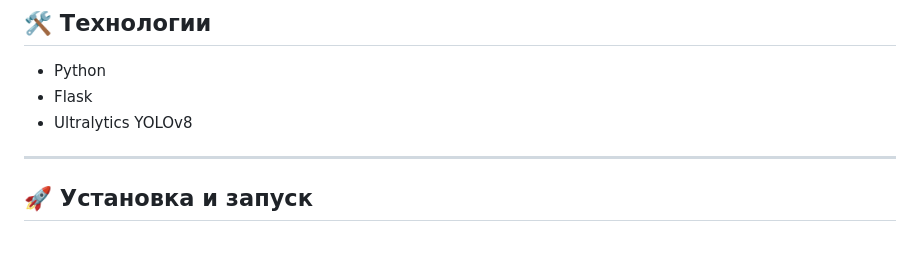
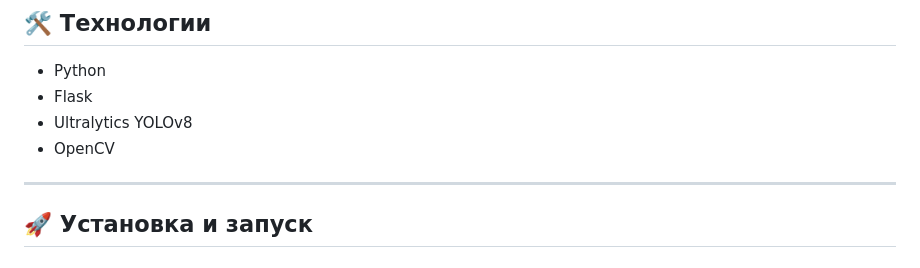
Before and after one commit to nullkat/busdetector, a Markdown page: README.md, the part around the change. Drawn GitHub-style.

Commit message:
Add OpenCV to the list of technologies

```diff
--- a/README.md
+++ b/README.md
@@ -19,6 +19,7 @@
 - Python
 - Flask
 - Ultralytics YOLOv8
+- OpenCV
 
 ---
 
```
